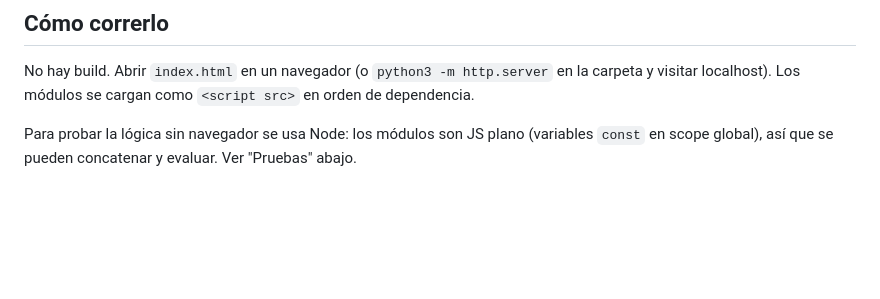
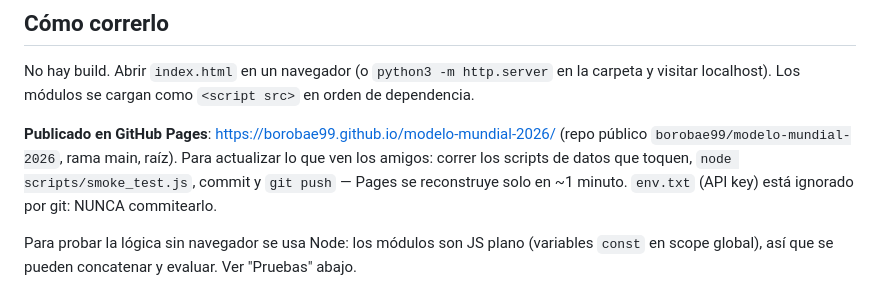
Before and after one commit to borobae99/modelo-mundial-2026, a Markdown page: CLAUDE.md, the part around the change. GitHub-like rendering; blank space fills up the shorter version.

Commit message:
Documentar publicacion en GitHub Pages y flujo de actualizacion
Co-Authored-By: Claude Opus 4.8 <noreply@anthropic.com>

```diff
--- a/CLAUDE.md
+++ b/CLAUDE.md
@@ -20,6 +20,12 @@ Preferencia explícita: **no usar emojis** en código ni en texto.
 
 No hay build. Abrir `index.html` en un navegador (o `python3 -m http.server` en la carpeta
 y visitar localhost). Los módulos se cargan como `<script src>` en orden de dependencia.
+
+**Publicado en GitHub Pages**: https://borobae99.github.io/modelo-mundial-2026/ (repo público
+`borobae99/modelo-mundial-2026`, rama main, raíz). Para actualizar lo que ven los amigos:
+correr los scripts de datos que toquen, `node scripts/smoke_test.js`, commit y `git push` —
+Pages se reconstruye solo en ~1 minuto. `env.txt` (API key) está ignorado por git: NUNCA
+commitearlo.
 
 Para probar la lógica sin navegador se usa Node: los módulos son JS plano (variables `const`
 en scope global), así que se pueden concatenar y evaluar. Ver "Pruebas" abajo.
```
